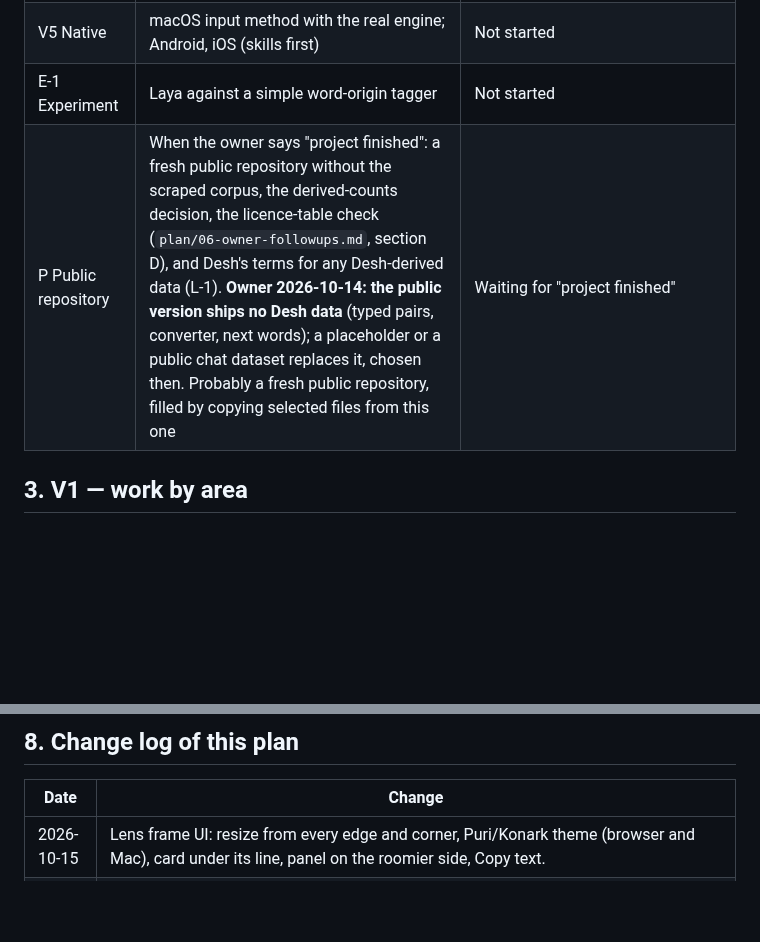
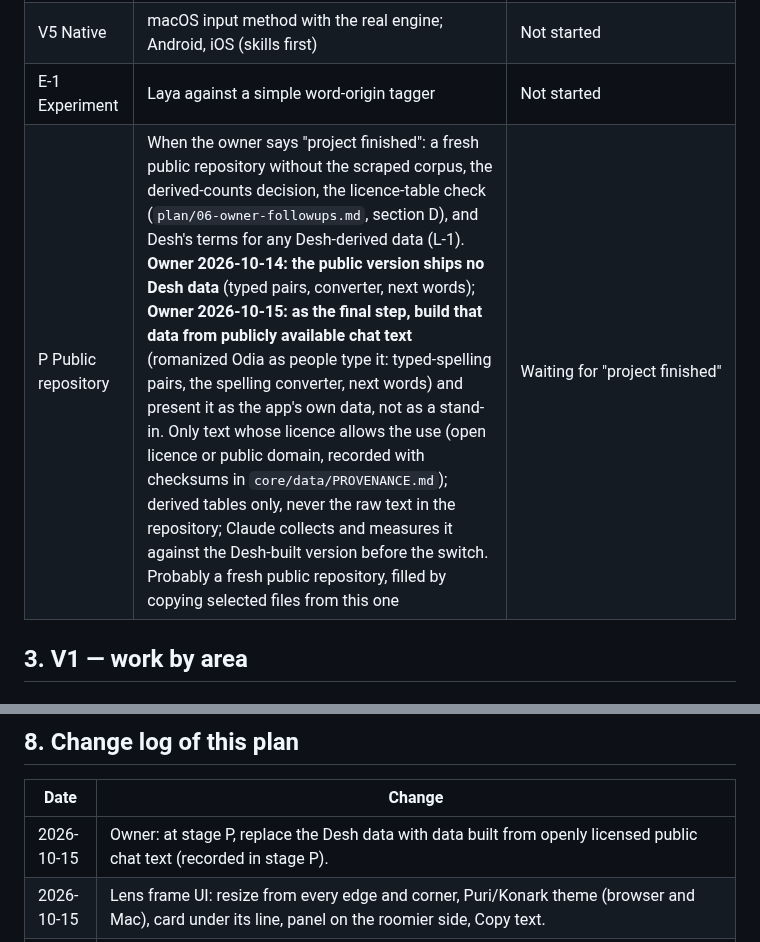
Before and after one commit to amriitmohapatra/odia-transliteration, a Markdown page: PLAN.md, 2 parts joined by grey strips. Drawn GitHub-style; blank space fills up the shorter version.

Commit message:
Plan: stage P builds its typing data from open public chat text
Owner decision: when the repository goes public, the typed-spelling pairs,
the spelling converter and the next-word table come from openly licensed
public chat text instead of the Desh data.

Co-Authored-By: Claude Opus 5.5 <noreply@anthropic.com>
Claude-Session: https://claude.ai/code/session_01VBH1DKyuXfXQjbzf729NWY

```diff
--- a/PLAN.md
+++ b/PLAN.md
@@ -38,7 +38,7 @@ whenever a task changes status. Last updated: 2026-10-12 (editor reliability and
 | V4 Lens | Browser extension, then camera/screenshot input | **V4.1 (browser extension) built** 2026-10-14. **V4.2 picture mode** (ePapers, YouTube frames; Odia OCR in the extension) started 2026-10-15: OCR spike done (`plan/research/lens-v2-ocr.md`). Native (v3) not started |
 | V5 Native | macOS input method with the real engine; Android, iOS (skills first) | Not started |
 | E-1 Experiment | Laya against a simple word-origin tagger | Not started |
-| P Public repository | When the owner says "project finished": a fresh public repository without the scraped corpus, the derived-counts decision, the licence-table check (`plan/06-owner-followups.md`, section D), and Desh's terms for any Desh-derived data (L-1). **Owner 2026-10-14: the public version ships no Desh data** (typed pairs, converter, next words); a placeholder or a public chat dataset replaces it, chosen then. Probably a fresh public repository, filled by copying selected files from this one | Waiting for "project finished" |
+| P Public repository | When the owner says "project finished": a fresh public repository without the scraped corpus, the derived-counts decision, the licence-table check (`plan/06-owner-followups.md`, section D), and Desh's terms for any Desh-derived data (L-1). **Owner 2026-10-14: the public version ships no Desh data** (typed pairs, converter, next words); **Owner 2026-10-15: as the final step, build that data from publicly available chat text** (romanized Odia as people type it: typed-spelling pairs, the spelling converter, next words) and present it as the app's own data, not as a stand-in. Only text whose licence allows the use (open licence or public domain, recorded with checksums in `core/data/PROVENANCE.md`); derived tables only, never the raw text in the repository; Claude collects and measures it against the Desh-built version before the switch. Probably a fresh public repository, filled by copying selected files from this one | Waiting for "project finished" |
 
 ## 3. V1 — work by area
 
@@ -231,6 +231,7 @@ Agents do not commit; the lead reviews, measures and commits.
 
 | Date | Change |
 |---|---|
+| 2026-10-15 | Owner: at stage P, replace the Desh data with data built from openly licensed public chat text (recorded in stage P). |
 | 2026-10-15 | Lens frame UI: resize from every edge and corner, Puri/Konark theme (browser and Mac), card under its line, panel on the roomier side, Copy text. |
 | 2026-10-15 | V4.2m Odia Lens for Mac (`mac-lens/`, owner testing only): see-through frame, ScreenCaptureKit, tesseract, the lens's page code. |
 | 2026-10-15 | Lens 0.3.0: the frame (move, resize, read everything inside together); engine and OCR code made platform-neutral (`engine.ts`, `ocr.ts`) for the Mac lens. |
```
Also changed, not shown: plan/06-owner-followups.md (+1 -1 lines).
